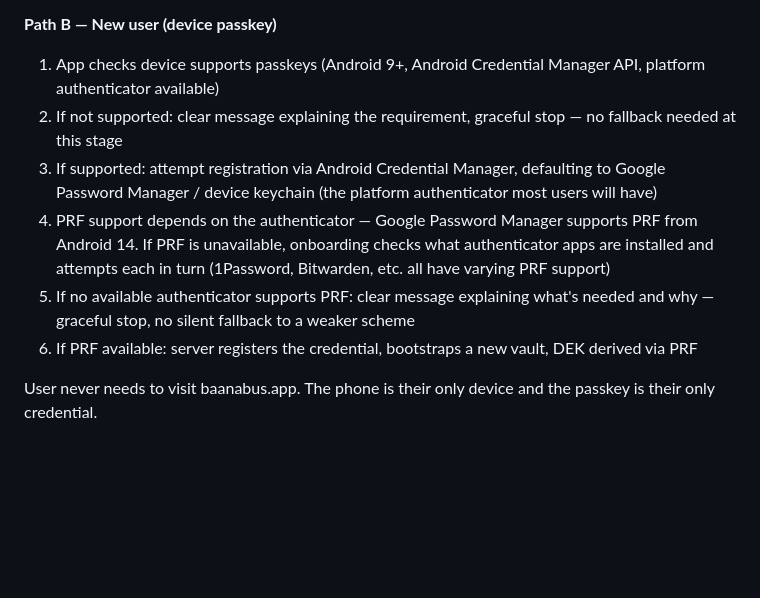
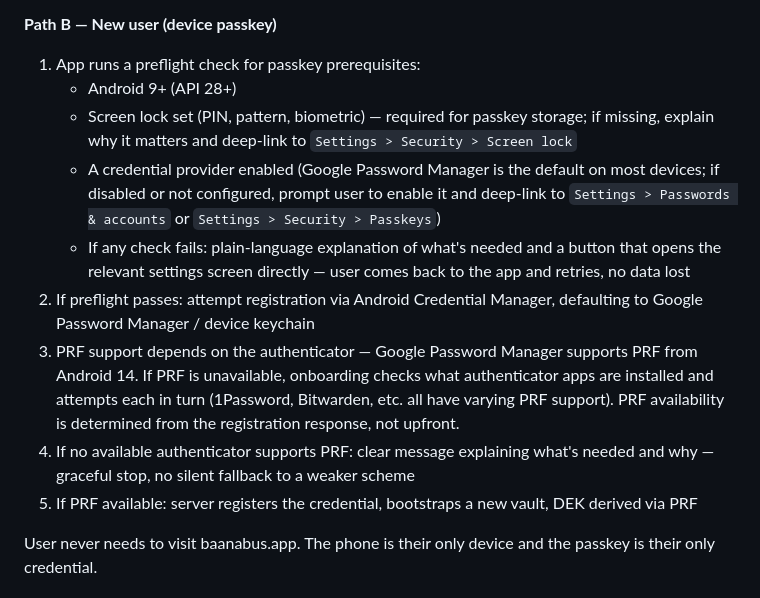
Before and after one commit to technicallynotdeaf/Baanabus, a Markdown page: ROADMAP.md, the part around the change. GitHub-like rendering; blank space fills up the shorter version.

Commit message:
Path B: preflight checks with deep links to Android settings
Check screen lock and credential provider before attempting registration.
If missing, explain and deep-link to the relevant settings screen so
the user can fix it and come back rather than hitting a dead end.

Co-Authored-By: Claude Sonnet 4.6 <noreply@anthropic.com>

```diff
--- a/ROADMAP.md
+++ b/ROADMAP.md
@@ -218,12 +218,15 @@ Two paths depending on whether the user already has a web account:
 Server-side needed: `api/generate_qr_token.php` (creates short-lived token in vault or SQLite), `api/exchange_qr_token.php` (validates token, generates + returns BSK key, invalidates token). QR contains a deep link: `baanabus://setup?token=XXXX` or `https://baanabus.app/setup?token=XXXX`.
 
 **Path B — New user (device passkey)**
-1. App checks device supports passkeys (Android 9+, Android Credential Manager API, platform authenticator available)
-2. If not supported: clear message explaining the requirement, graceful stop — no fallback needed at this stage
-3. If supported: attempt registration via Android Credential Manager, defaulting to Google Password Manager / device keychain (the platform authenticator most users will have)
-4. PRF support depends on the authenticator — Google Password Manager supports PRF from Android 14. If PRF is unavailable, onboarding checks what authenticator apps are installed and attempts each in turn (1Password, Bitwarden, etc. all have varying PRF support)
-5. If no available authenticator supports PRF: clear message explaining what's needed and why — graceful stop, no silent fallback to a weaker scheme
-6. If PRF available: server registers the credential, bootstraps a new vault, DEK derived via PRF
+1. App runs a preflight check for passkey prerequisites:
+   - Android 9+ (API 28+)
+   - Screen lock set (PIN, pattern, biometric) — required for passkey storage; if missing, explain why it matters and deep-link to `Settings > Security > Screen lock`
+   - A credential provider enabled (Google Password Manager is the default on most devices; if disabled or not configured, prompt user to enable it and deep-link to `Settings > Passwords & accounts` or `Settings > Security > Passkeys`)
+   - If any check fails: plain-language explanation of what's needed and a button that opens the relevant settings screen directly — user comes back to the app and retries, no data lost
+2. If preflight passes: attempt registration via Android Credential Manager, defaulting to Google Password Manager / device keychain
+3. PRF support depends on the authenticator — Google Password Manager supports PRF from Android 14. If PRF is unavailable, onboarding checks what authenticator apps are installed and attempts each in turn (1Password, Bitwarden, etc. all have varying PRF support). PRF availability is determined from the registration response, not upfront.
+4. If no available authenticator supports PRF: clear message explaining what's needed and why — graceful stop, no silent fallback to a weaker scheme
+5. If PRF available: server registers the credential, bootstraps a new vault, DEK derived via PRF
 
 User never needs to visit baanabus.app. The phone is their only device and the passkey is their only credential.
 
```
